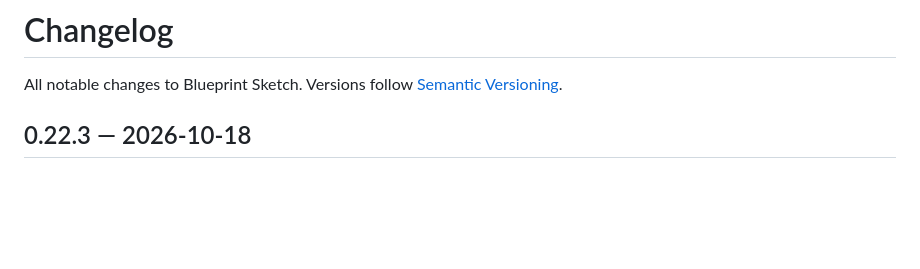
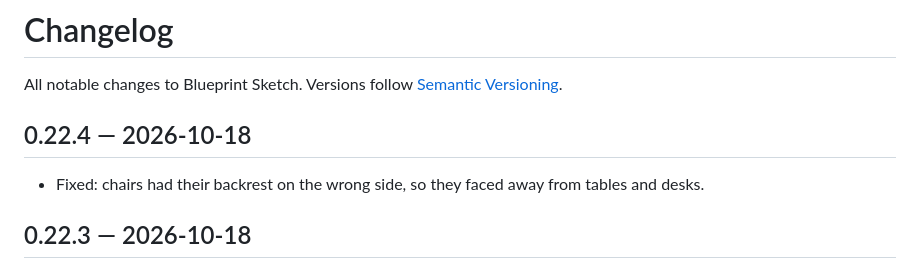
Before and after one commit to yotmanreyes/blueprint-sketch, a Markdown page: CHANGELOG.md, the part around the change. Drawn GitHub-style; blank space fills up the shorter version.

Commit message:
docs: note the chair fix

```diff
--- a/CHANGELOG.md
+++ b/CHANGELOG.md
@@ -1,6 +1,9 @@
 # Changelog
 
 All notable changes to Blueprint Sketch. Versions follow [Semantic Versioning](https://semver.org).
+
+## 0.22.4 — 2026-10-18
+- Fixed: chairs had their backrest on the wrong side, so they faced away from tables and desks.
 
 ## 0.22.3 — 2026-10-18
 - Surfaces now have real relief: brick joints, tile and plank gaps, wood grain and concrete texture catch the light, and glossy tiles are rougher in the joints. Walls, floors and ceilings are covered.
```
